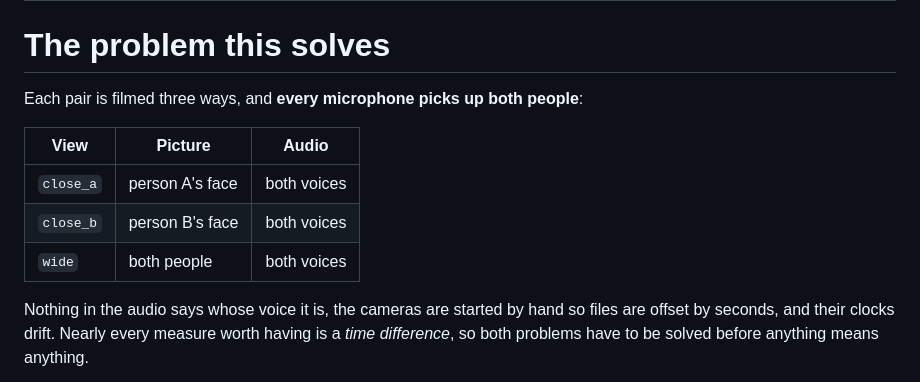
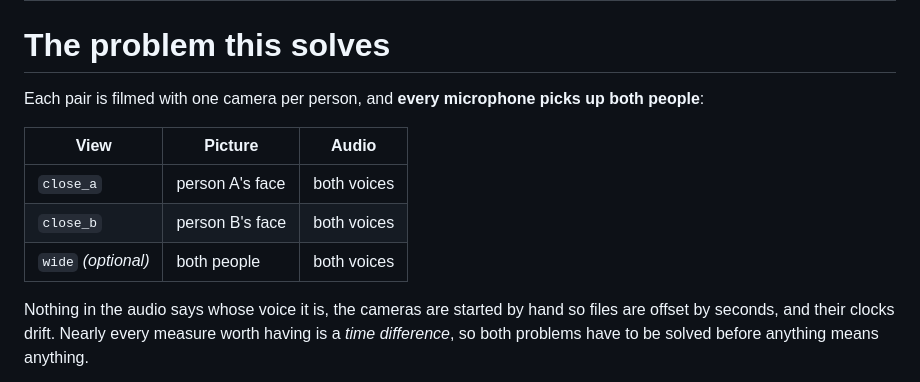
Before and after one commit to alexmueller07/conversationalist-lab-research, a Markdown page: README.md, the part around the change printed below. Drawn GitHub-style.

```diff
--- a/README.md
+++ b/README.md
@@ -211,13 +225,14 @@ baseline at all.
 
 # The problem this solves
 
-Each pair is filmed three ways, and **every microphone picks up both people**:
+Each pair is filmed with one camera per person, and **every microphone picks
+up both people**:
 
 | View | Picture | Audio |
 |---|---|---|
 | `close_a` | person A's face | both voices |
 | `close_b` | person B's face | both voices |
-| `wide` | both people | both voices |
+| `wide` *(optional)* | both people | both voices |
 
 Nothing in the audio says whose voice it is, the cameras are started by hand
 so files are offset by seconds, and their clocks drift. Nearly every measure
```
Also changed, not shown: other parts of README.md (+32 -11 lines), docs/METHODS.md (+31 -3 lines), docs/images/app.png, 8 other files.
